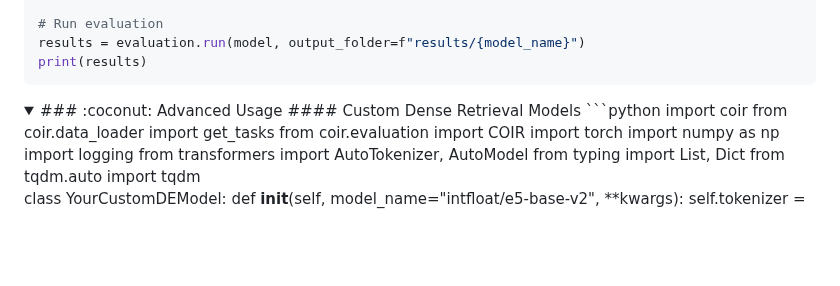
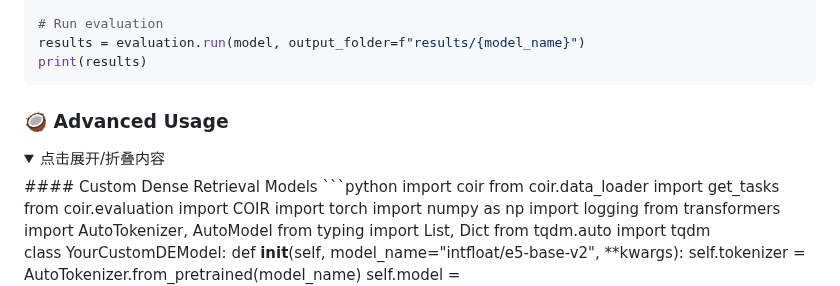
Before and after one commit to CoIR-team/coir, a Markdown page: README.md, the part around one of its changes. Rendered like a GitHub page; folded sections open; blank space fills up the shorter version.

````diff
--- a/README.md
+++ b/README.md
@@ -132,9 +132,9 @@ evaluation = COIR(tasks=tasks，batch_size=128)
 results = evaluation.run(model, output_folder=f"results/{model_name}")
 print(results)
 ```
+### :coconut: Advanced Usage
 <details>
-
-<summary>### :coconut: Advanced Usage
+  <summary>点击展开/折叠内容</summary>
 #### Custom Dense Retrieval Models
 ```python
 import coir
````
Also changed, not shown: other parts of README.md (+1 -1 lines).
